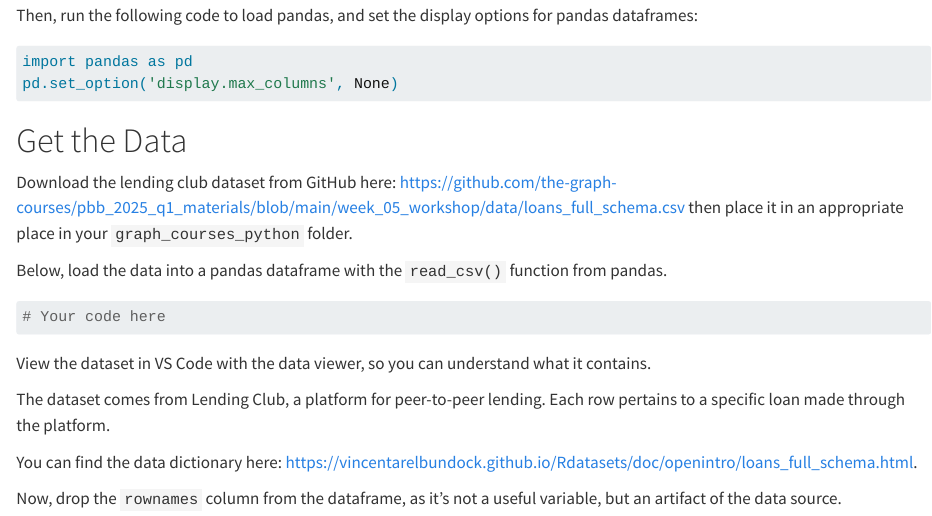
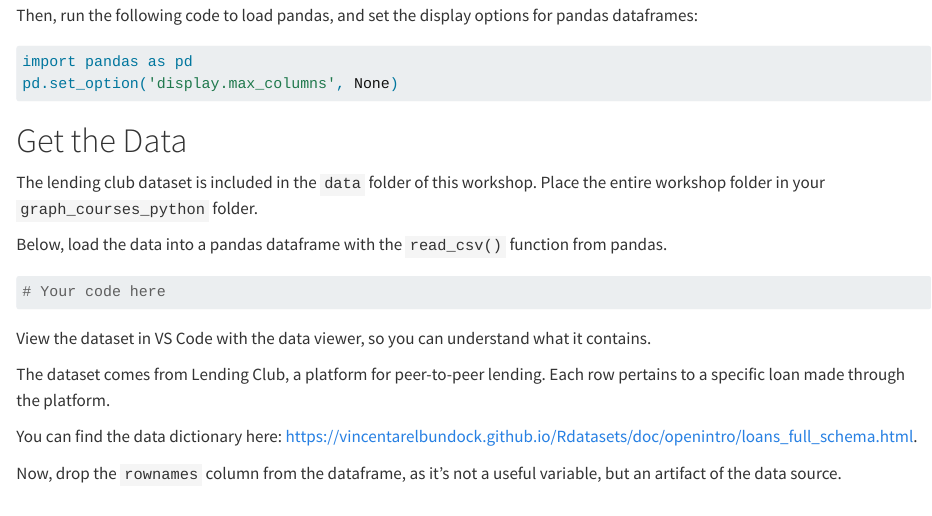
Before and after one commit to the-graph-courses/pbb_2026_t1_materials, a Quarto document (week_05_workshop/week_05_workshop_instructions.qmd): the page in a window 1100 px wide, from 340 px down. Rendered offline with R 4.5, knitr and Pandoc in place of Quarto, with nearby package versions.

Commit message:
put stuff in zip

```diff
--- a/week_05_workshop/week_05_workshop_instructions.qmd
+++ b/week_05_workshop/week_05_workshop_instructions.qmd
@@ -20,7 +20,7 @@ pd.set_option('display.max_columns', None)
 
 # Get the Data
 
-Download the lending club dataset from GitHub here: [https://github.com/the-graph-courses/pbb_2025_q1_materials/blob/main/week_05_workshop/data/loans_full_schema.csv](https://github.com/the-graph-courses/pbb_2025_q1_materials/blob/main/week_05_workshop/data/loans_full_schema.csv) then place it in an appropriate place in your `graph_courses_python` folder.
+The lending club dataset is included in the `data` folder of this workshop. Place the entire workshop folder in your `graph_courses_python` folder.
 
 Below, load the data into a pandas dataframe with the `read_csv()` function from pandas.
 
```
Also changed, not shown: 2 other files.
